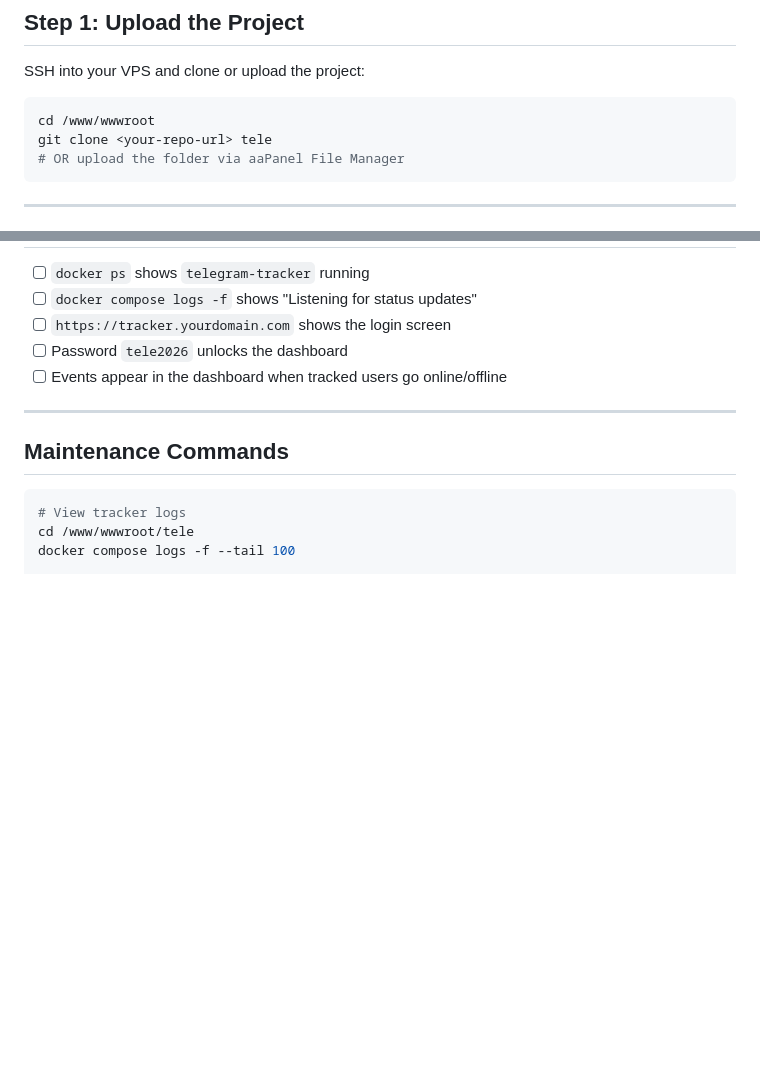
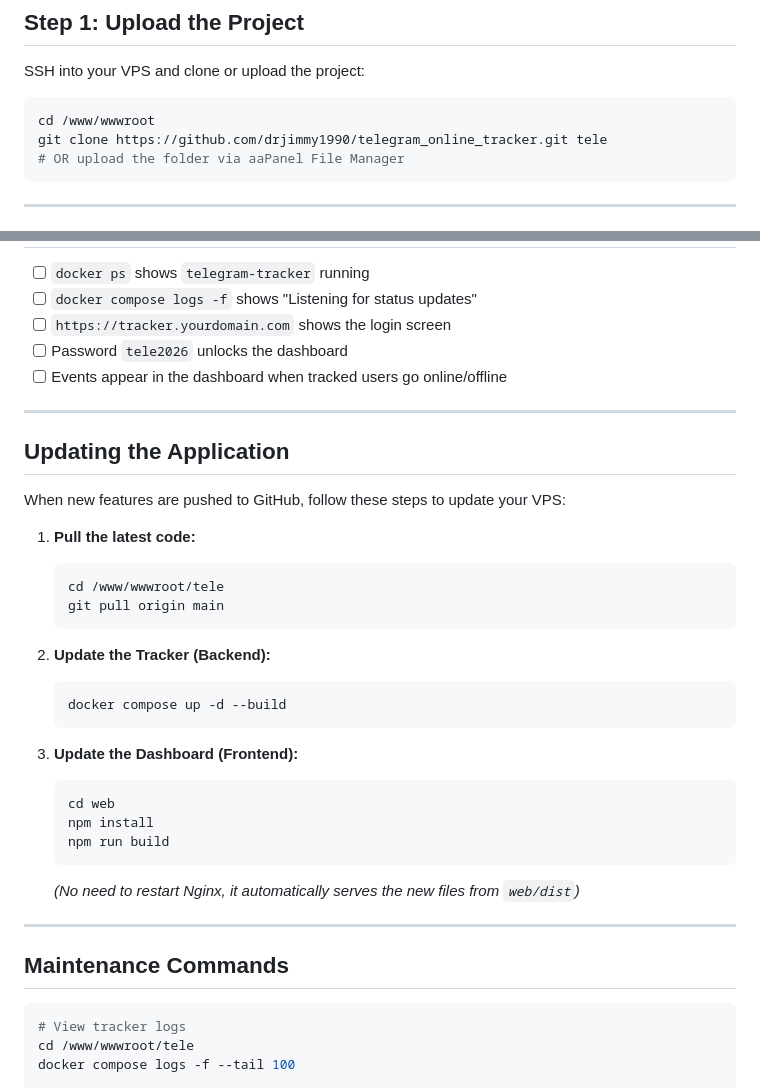
Before and after one commit to drjimmy1990/telegram_online_tracker, a Markdown page: DEPLOYMENT_GUIDE.md, 2 parts joined by grey strips. Drawn GitHub-style; blank space fills up the shorter version.

Commit message:
docs: add explicit update instructions to deployment guide

````diff
--- a/DEPLOYMENT_GUIDE.md
+++ b/DEPLOYMENT_GUIDE.md
@@ -29,7 +29,7 @@ SSH into your VPS and clone or upload the project:
 
 ```bash
 cd /www/wwwroot
-git clone <your-repo-url> tele
+git clone https://github.com/drjimmy1990/telegram_online_tracker.git tele
 # OR upload the folder via aaPanel File Manager
 ```
 
@@ -165,6 +165,31 @@ Click **Save** and **Restart Nginx**.
 
 ---
 
+## Updating the Application
+
+When new features are pushed to GitHub, follow these steps to update your VPS:
+
+1. **Pull the latest code:**
+   ```bash
+   cd /www/wwwroot/tele
+   git pull origin main
+   ```
+
+2. **Update the Tracker (Backend):**
+   ```bash
+   docker compose up -d --build
+   ```
+
+3. **Update the Dashboard (Frontend):**
+   ```bash
+   cd web
+   npm install
+   npm run build
+   ```
+   *(No need to restart Nginx, it automatically serves the new files from `web/dist`)*
+
+---
+
 ## Maintenance Commands
 
 ```bash
````
